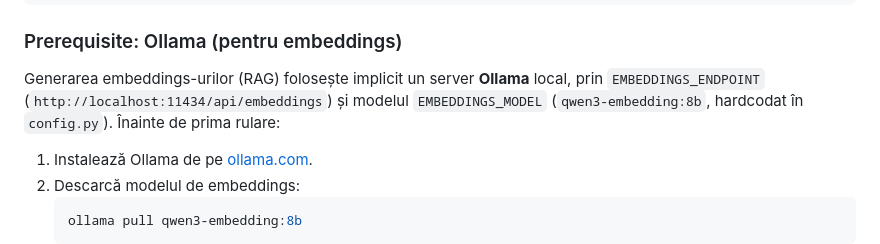
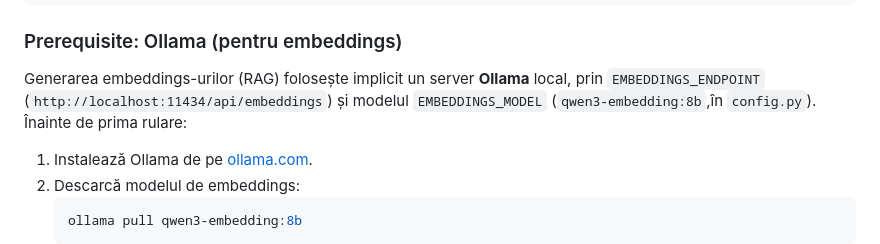
Before and after one commit to gradeadavid/proiectfinal, a Markdown page: README.md, the part around the change. GitHub-like rendering.

```diff
--- a/README.md
+++ b/README.md
@@ -47,7 +47,7 @@ pip install -r requirements.txt
 
 Generarea embeddings-urilor (RAG) folosește implicit un server **Ollama** local,
 prin `EMBEDDINGS_ENDPOINT` (`http://localhost:11434/api/embeddings`) și modelul
-`EMBEDDINGS_MODEL` (`qwen3-embedding:8b`, hardcodat în `config.py`). Înainte de
+`EMBEDDINGS_MODEL` (`qwen3-embedding:8b`,în `config.py`). Înainte de
 prima rulare:
 
 1. Instalează Ollama de pe [ollama.com](https://ollama.com).
```
